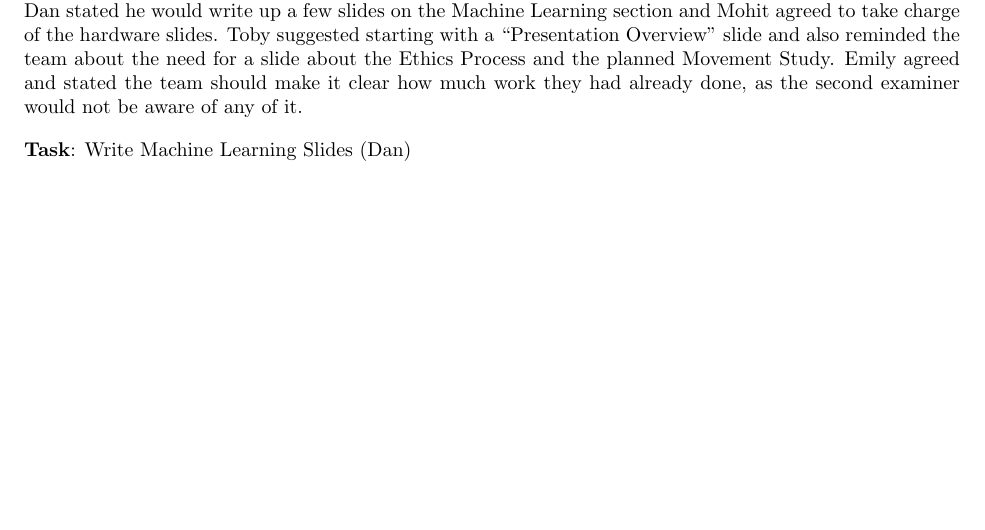
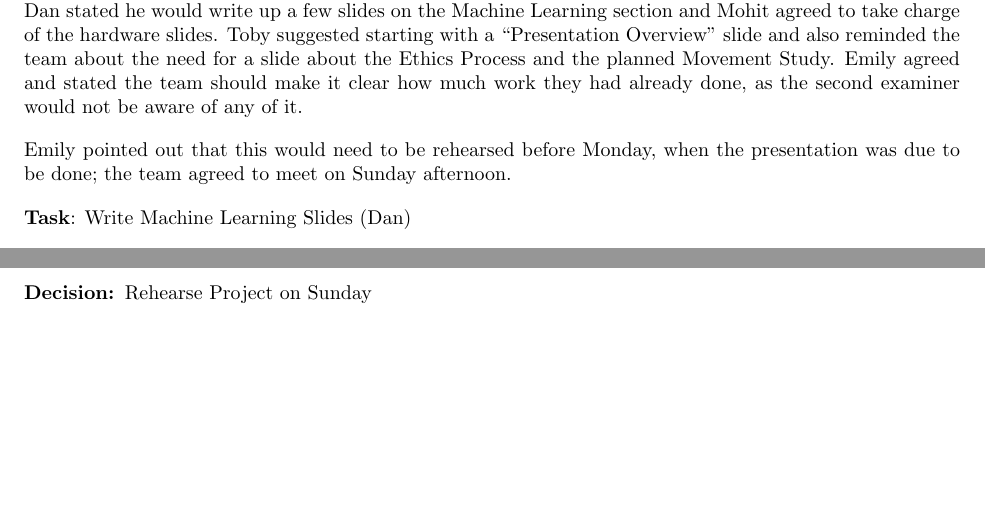
Before and after one commit to EmilyShepherd/gdp-docs, a LaTeX document (2015-10-22-1.tex): part of page 2 of 2 before the commit and two parts of pages 2 and 3 of 3 after it, the two joined at a grey line, cut so that both start at the same text, the shorter picture padded with empty space. Compiled offline with pdfLaTeX.

Commit message:
Added rehearsal plan

```diff
--- a/2015-10-22-1.tex
+++ b/2015-10-22-1.tex
@@ -60,13 +60,17 @@ As this was the last thing he was waiting for, Toby stated that the application
 Toby asked about the plan for the progress seminar - Emily responded that that should be discussed this meeting.
 Emily asked Dan if he knew of any form of LaTeX-style PowerPoint tools, to which he responded that he did not. Mohit suggested using LaTeX to make slides in a PDF and scrolling through them, however Emily stated that she did not believe this would look adequately professional.
 Dan asked about GUI based collaborative presentation tools, and Emily suggested Google Slides. The team were all happy with this.
+
 Emily suggested starting with an Introduction to the team section and a quick overview of the Project Brief, however she then expressed doubt as to whether or not the team introduction would be required. As the team were not able to come to a consensus on this, Emily suggested asking Dr Weddell at their next meeting.
 Dan stated he would write up a few slides on the Machine Learning section and Mohit agreed to take charge of the hardware slides. Toby suggested starting with a ``Presentation Overview'' slide and also reminded the team about the need for a slide about the Ethics Process and the planned Movement Study. Emily agreed and stated the team should make it clear how much work they had already done, as the second examiner would not be aware of any of it.
+
+Emily pointed out that this would need to be rehearsed before Monday, when the presentation was due to be done; the team agreed to meet on Sunday afternoon.
 
 \task{Dan}{Write Machine Learning Slides}
 \task{Mohit}{Write Hardware Slides}
 \task{Toby}{Write Ethics and Study Slides}
 \task{Emily}{Write Project Brief, Plan and Progress Slides}
+\decision*{Rehearse Project on Sunday}
 
 
 \end{Minutes}
```
